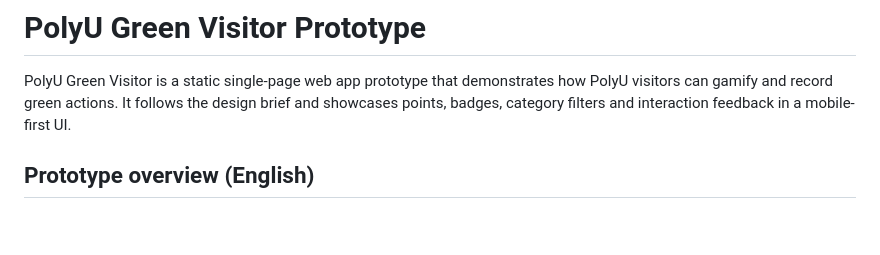
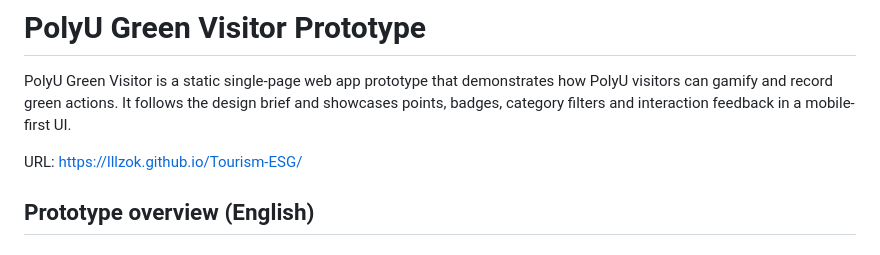
Before and after one commit to lllzok/Tourism-ESG, a Markdown page: README.md, the part around the change. Drawn GitHub-style; blank space fills up the shorter version.

Commit message:
Add project URL to README
Added project URL to README for easy access.

```diff
--- a/README.md
+++ b/README.md
@@ -1,6 +1,8 @@
 # PolyU Green Visitor Prototype
 
 PolyU Green Visitor is a static single-page web app prototype that demonstrates how PolyU visitors can gamify and record green actions. It follows the design brief and showcases points, badges, category filters and interaction feedback in a mobile-first UI.
+
+URL: https://lllzok.github.io/Tourism-ESG/
 
 ## Prototype overview (English)
 
```
